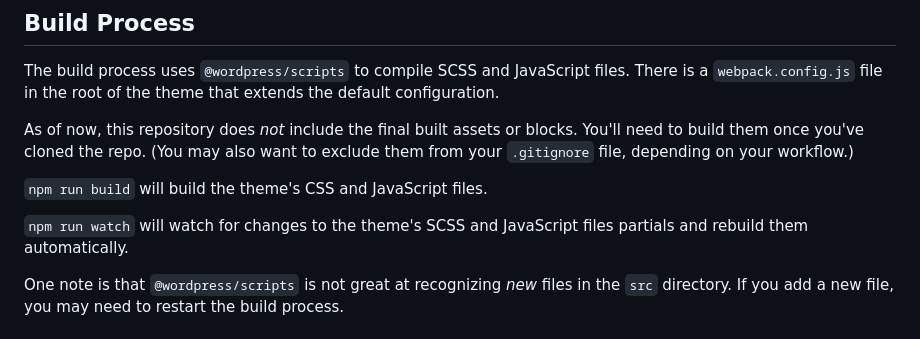
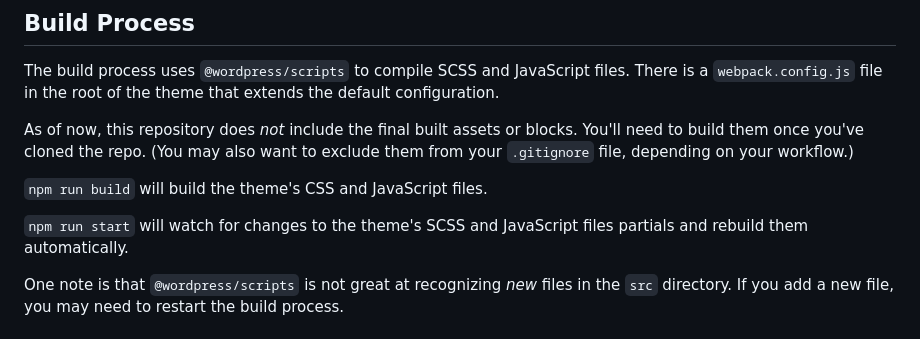
Before and after one commit to bacoords/block-theme, a Markdown page: readme.md, the part around the change. GitHub-like rendering.

Commit message:
fix error in build instructions

```diff
--- a/readme.md
+++ b/readme.md
@@ -38,7 +38,7 @@ As of now, this repository does _not_ include the final built assets or blocks.
 
 `npm run build` will build the theme's CSS and JavaScript files.
 
-`npm run watch` will watch for changes to the theme's SCSS and JavaScript files partials and rebuild them automatically.
+`npm run start` will watch for changes to the theme's SCSS and JavaScript files partials and rebuild them automatically.
 
 One note is that `@wordpress/scripts` is not great at recognizing _new_ files in the `src` directory. If you add a new file, you may need to restart the build process.
 
```
